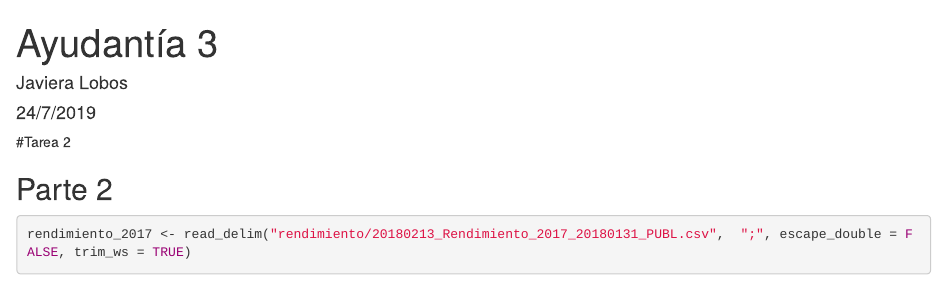
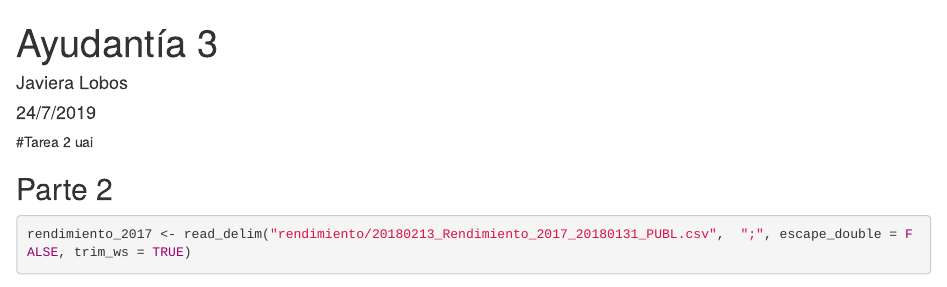
Before and after one commit to javieralobos/usach2020, an R Markdown document (Ayudantía 3.Rmd): the page in a window 1100 px wide, from its top. Rendered offline with R 4.5, knitr and Pandoc, with nearby package versions; some code elsewhere in the file could not run offline; common packages that the code uses without loading them are loaded.

Commit message:
Update Ayudantía 3.Rmd
Cambie el titulo

```diff
--- a/Ayudantía 3.Rmd
+++ b/Ayudantía 3.Rmd
@@ -4,7 +4,7 @@ author: "Javiera Lobos"
 date: "24/7/2019"
 output: html_document
 ---
-#Tarea 2
+#Tarea 2 uai
 
 
 ## Parte 2
```
